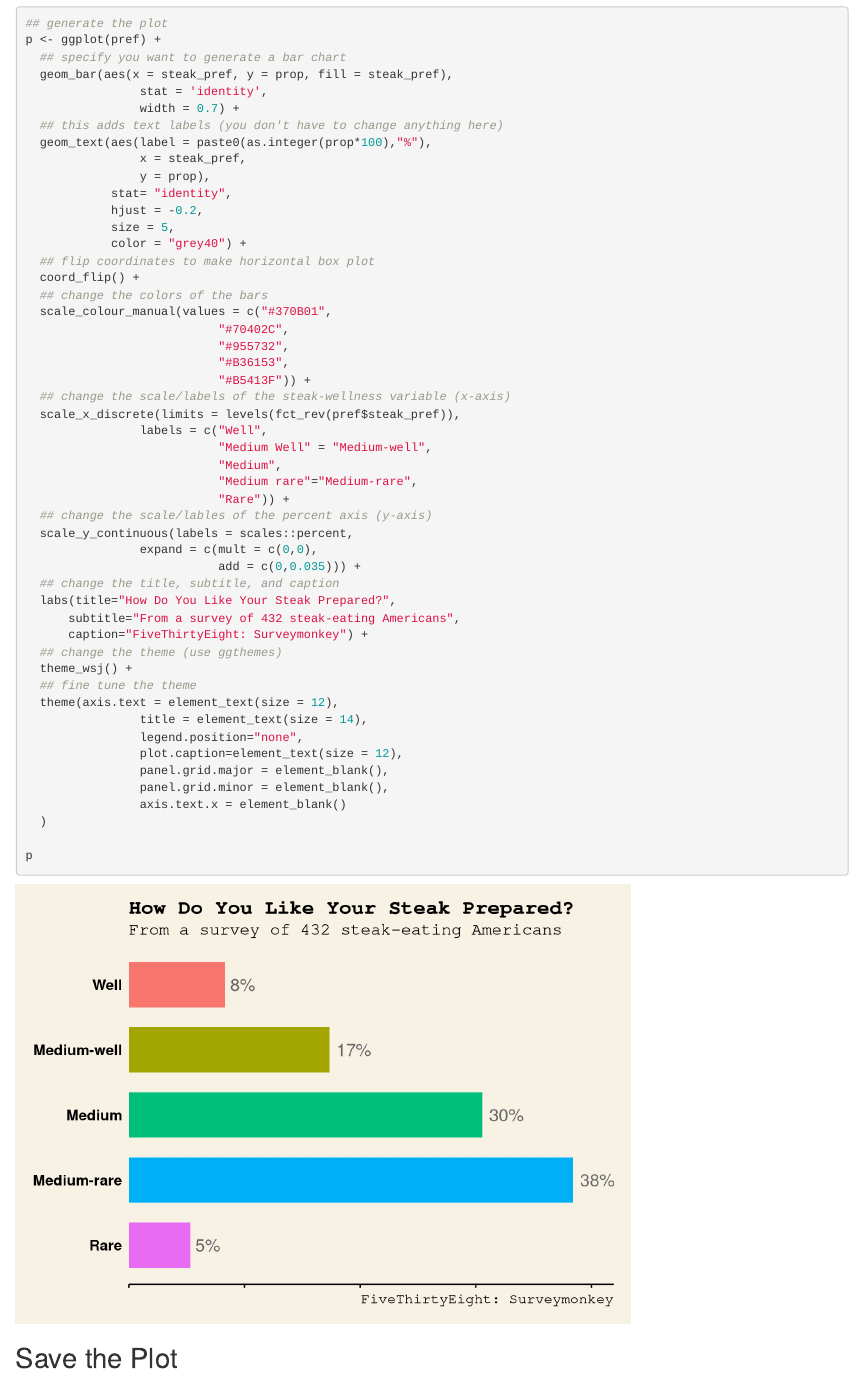
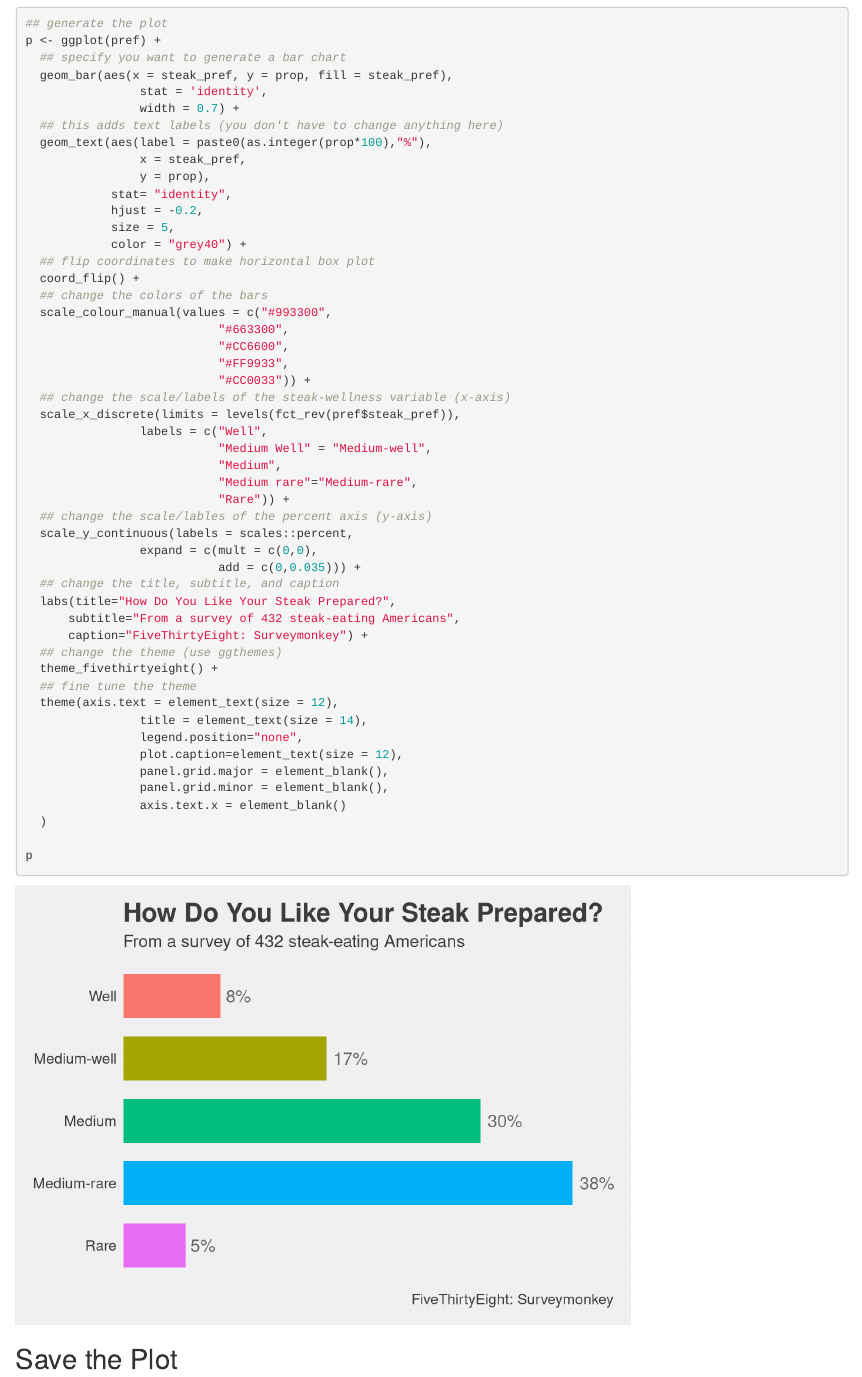
Before and after one commit to 2series/Seattle_Pet_Licenses, an R Markdown document (code/raw_code/dataviz_project.Rmd): the page in a window 1100 px wide, from 3310 px down before the commit and from 3340 px down after it, so that both start at the same text. Rendered offline with R 4.5, knitr and Pandoc, with nearby package versions; some code elsewhere in the file could not run offline.

Commit message:
add code

```diff
--- a/code/raw_code/dataviz_project.Rmd
+++ b/code/raw_code/dataviz_project.Rmd
@@ -166,11 +166,11 @@ p <- ggplot(pref) +
   ## flip coordinates to make horizontal box plot
   coord_flip() +
   ## change the colors of the bars
-  scale_colour_manual(values = c("#370B01",
-                           "#70402C",
-                           "#955732",
-                           "#B36153",
-                           "#B5413F")) +
+  scale_colour_manual(values = c("#993300",
+                           "#663300",
+                           "#CC6600",
+                           "#FF9933",
+                           "#CC0033")) +
   ## change the scale/labels of the steak-wellness variable (x-axis)
   scale_x_discrete(limits = levels(fct_rev(pref$steak_pref)),
                 labels = c("Well",
@@ -187,7 +187,7 @@ p <- ggplot(pref) +
       subtitle="From a survey of 432 steak-eating Americans",
       caption="FiveThirtyEight: Surveymonkey") +
   ## change the theme (use ggthemes)
-  theme_wsj() +
+  theme_fivethirtyeight() +
   ## fine tune the theme
   theme(axis.text = element_text(size = 12),
                 title = element_text(size = 14),
```
Also changed, not shown: code/raw_code/dataviz_project.html, code/raw_code/dataviz_project.Rmd (12 more changed lines).
